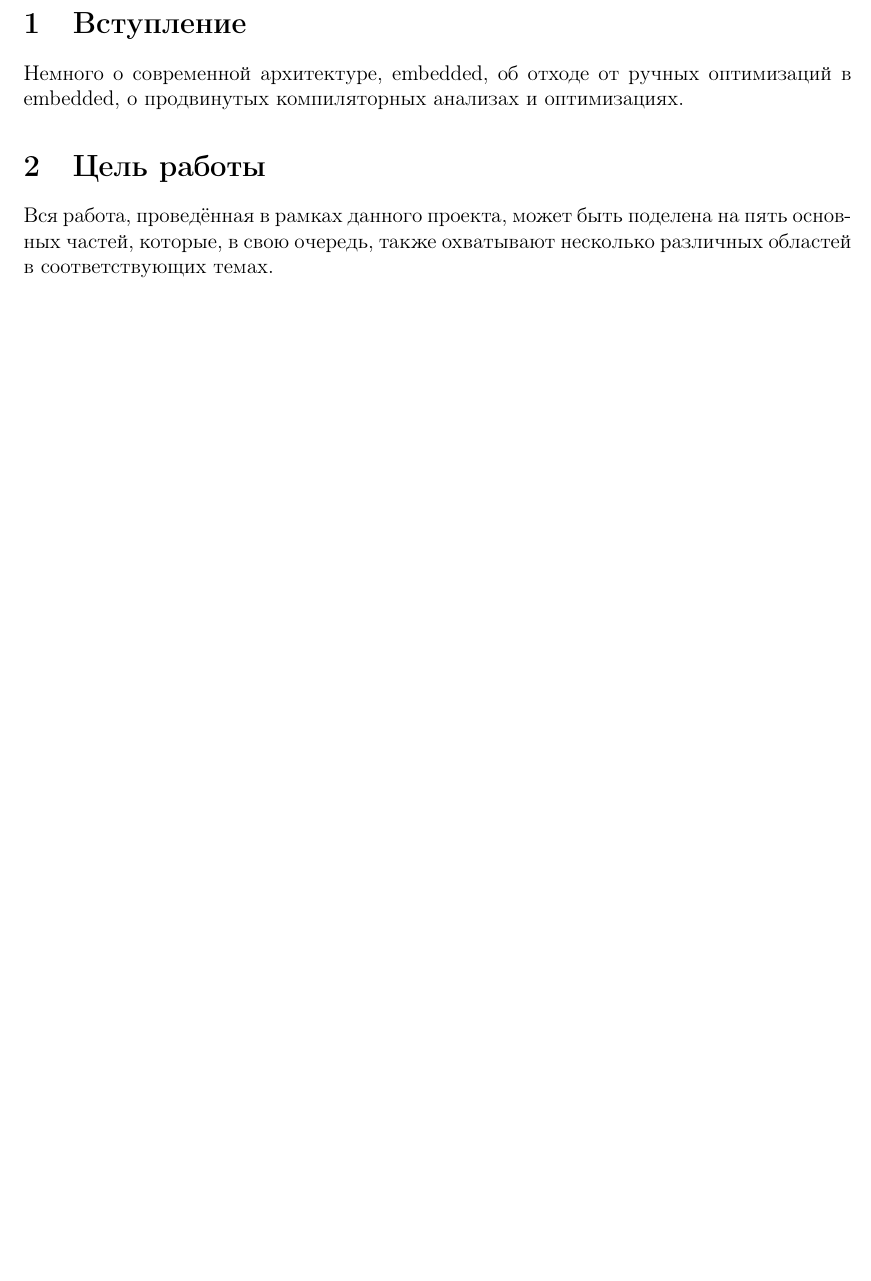
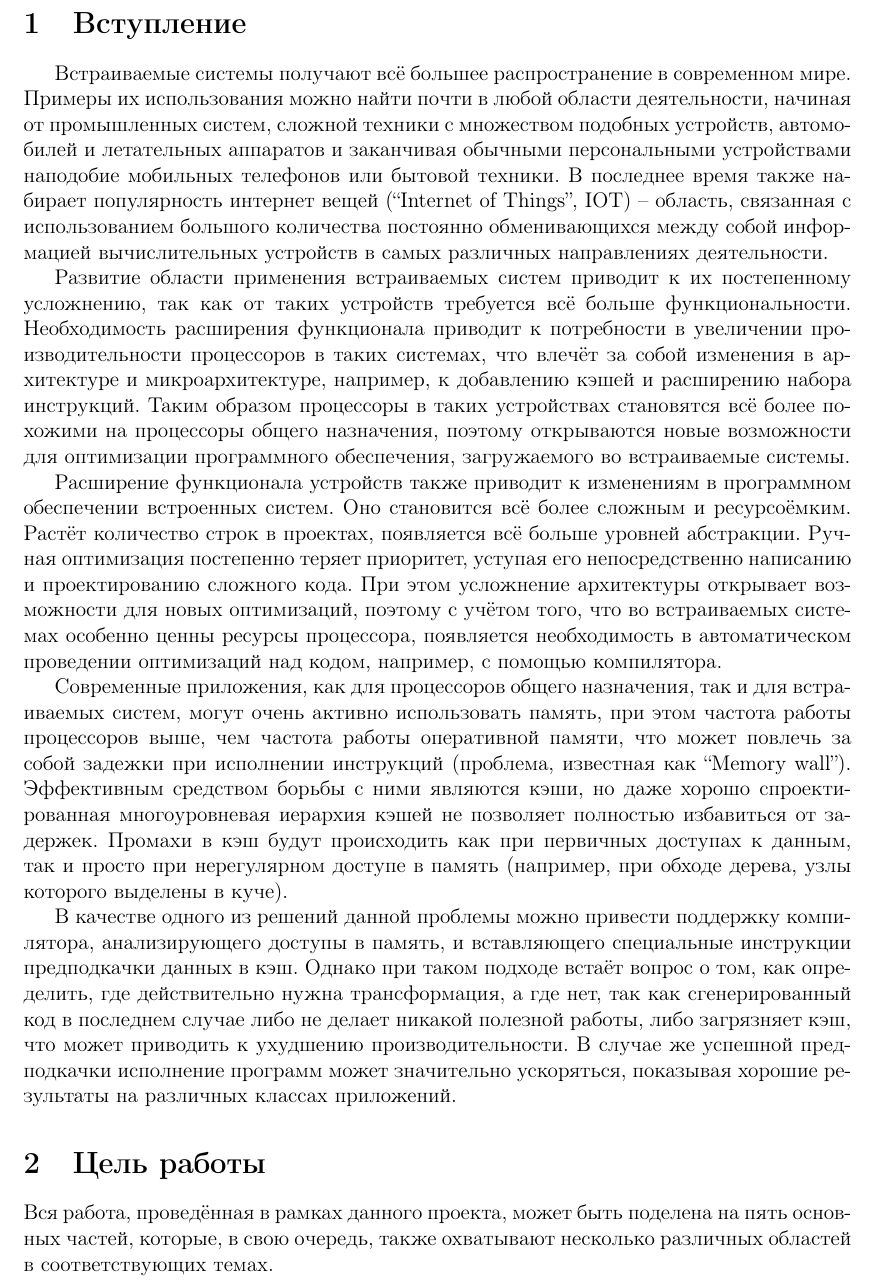
Before and after one commit to IllogicalMagic/bachelor-thesis, a LaTeX document (main.tex): part of page 2 of 6 before the commit and part of page 2 of 7 after it, cut so that both start at the same text, the shorter picture padded with empty space. Compiled offline with pdfLaTeX.

Commit message:
Add intro

```diff
--- a/main.tex
+++ b/main.tex
@@ -18,7 +18,22 @@
 
 \section{Вступление}
 
-Немного о современной архитектуре, embedded, об отходе от ручных оптимизаций в embedded, о продвинутых компиляторных анализах и оптимизациях.
+\indent
+
+% TODO: add reference
+Встраиваемые системы получают всё большее распространение в современном мире. Примеры их использования можно найти почти в любой области деятельности, начиная от промышленных систем, сложной техники с множеством подобных устройств, автомобилей и летательных аппаратов и заканчивая обычными персональными устройствами наподобие мобильных телефонов или бытовой техники. В последнее время также набирает популярность интернет вещей (``Internet of Things'', IOT) -- область, связанная с использованием большого количества постоянно обменивающихся между собой информацией вычислительных устройств в самых различных направлениях деятельности.
+
+% TODO: add reference
+Развитие области применения встраиваемых систем приводит к их постепенному усложнению, так как от таких устройств требуется всё больше функциональности. Необходимость расширения функционала приводит к потребности в увеличении производительности процессоров в таких системах, что влечёт за собой изменения в архитектуре и микроархитектуре, например, к добавлению кэшей и расширению набора инструкций. Таким образом процессоры в таких устройствах становятся всё более похожими на процессоры общего назначения, поэтому открываются новые возможности для оптимизации программного обеспечения, загружаемого во встраиваемые системы.
+
+% TODO: add reference
+Расширение функционала устройств также приводит к изменениям в программном обеспечении встроенных систем. Оно становится всё более сложным и ресурсоёмким. Растёт количество строк в проектах, появляется всё больше уровней абстракции. Ручная оптимизация постепенно теряет приоритет, уступая его непосредственно написанию и проектированию сложного кода. При этом усложнение архитектуры открывает возможности для новых оптимизаций, поэтому с учётом того, что во встраиваемых системах особенно ценны ресурсы процессора, появляется необходимость в автоматическом проведении оптимизаций над кодом, например, с помощью компилятора.
+
+% TODO: add reference
+Современные приложения, как для процессоров общего назначения, так и для встраиваемых систем, могут очень активно использовать память, при этом частота работы процессоров выше, чем частота работы оперативной памяти, что может повлечь за собой задежки при исполнении инструкций (проблема, известная как ``Memory wall''). Эффективным средством борьбы с ними являются кэши, но даже хорошо спроектированная многоуровневая иерархия кэшей не позволяет полностью избавиться от задержек. Промахи в кэш будут происходить как при первичных доступах к данным, так и просто при нерегулярном доступе в память (например, при обходе дерева, узлы которого выделены в куче).
+
+% TODO: add reference
+В качестве одного из решений данной проблемы можно привести поддержку компилятора, анализирующего доступы в память, и вставляющего специальные инструкции предподкачки данных в кэш. Однако при таком подходе встаёт вопрос о том, как определить, где действительно нужна трансформация, а где нет, так как сгенерированный код в последнем случае либо не делает никакой полезной работы, либо загрязняет кэш, что может приводить к ухудшению производительности. В случае же успешной предподкачки исполнение программ может значительно ускоряться, показывая хорошие результаты на различных классах приложений.
 
 \section{Цель работы}
 
```
